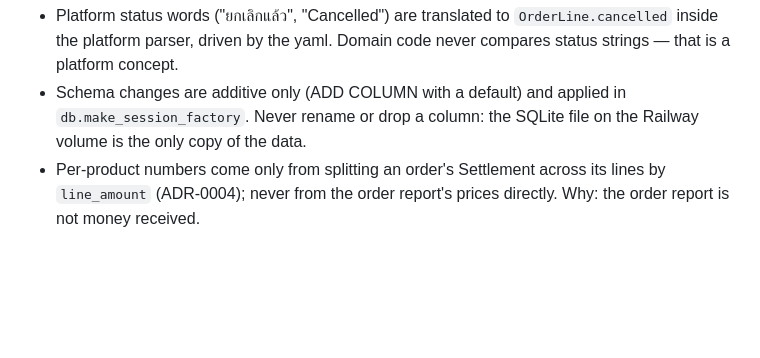
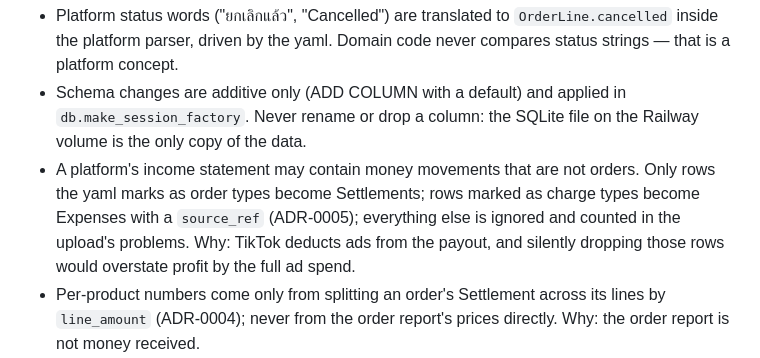
Before and after one commit to nattyait/pananchita-profit, a Markdown page: CLAUDE.md, the part around the change. Drawn GitHub-style; blank space fills up the shorter version.

Commit message:
ADR-0005 TikTok: CLAUDE.md
Clarify income statement handling and parsing rules.

```diff
--- a/CLAUDE.md
+++ b/CLAUDE.md
@@ -53,6 +53,10 @@ Domain glossary: @CONTEXT.md · ADRs: docs/adr/
   driven by the yaml. Domain code never compares status strings — that is a platform concept.
 - Schema changes are additive only (ADD COLUMN with a default) and applied in `db.make_session_factory`. Never rename
   or drop a column: the SQLite file on the Railway volume is the only copy of the data.
+- A platform's income statement may contain money movements that are not orders. Only rows the yaml marks as
+  order types become Settlements; rows marked as charge types become Expenses with a `source_ref` (ADR-0005);
+  everything else is ignored and counted in the upload's problems. Why: TikTok deducts ads from the payout, and
+  silently dropping those rows would overstate profit by the full ad spend.
 - Per-product numbers come only from splitting an order's Settlement across its lines by `line_amount` (ADR-0004);
   never from the order report's prices directly. Why: the order report is not money received.
 - Anything the parser could not map or parse is reported to the user as an import problem; it is never
```
